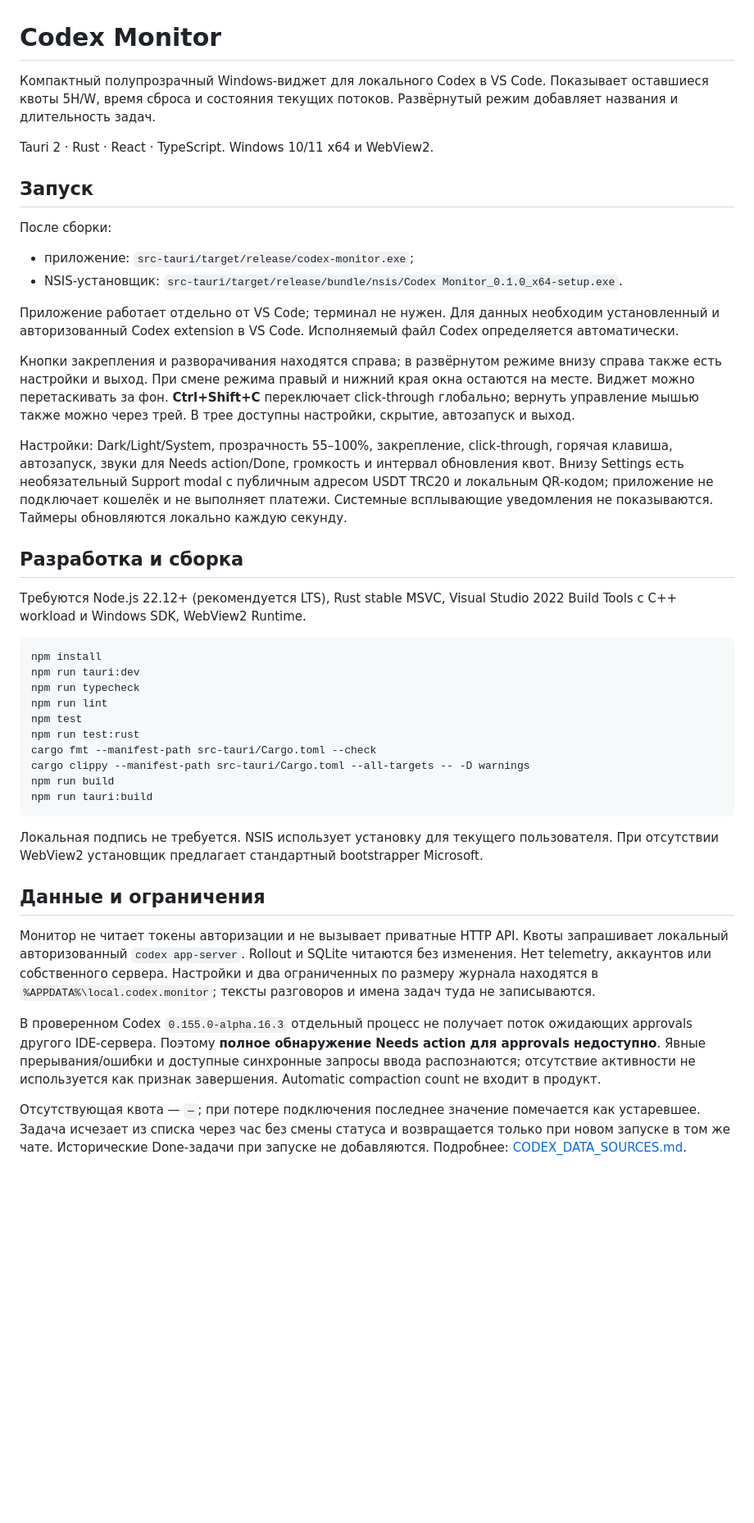
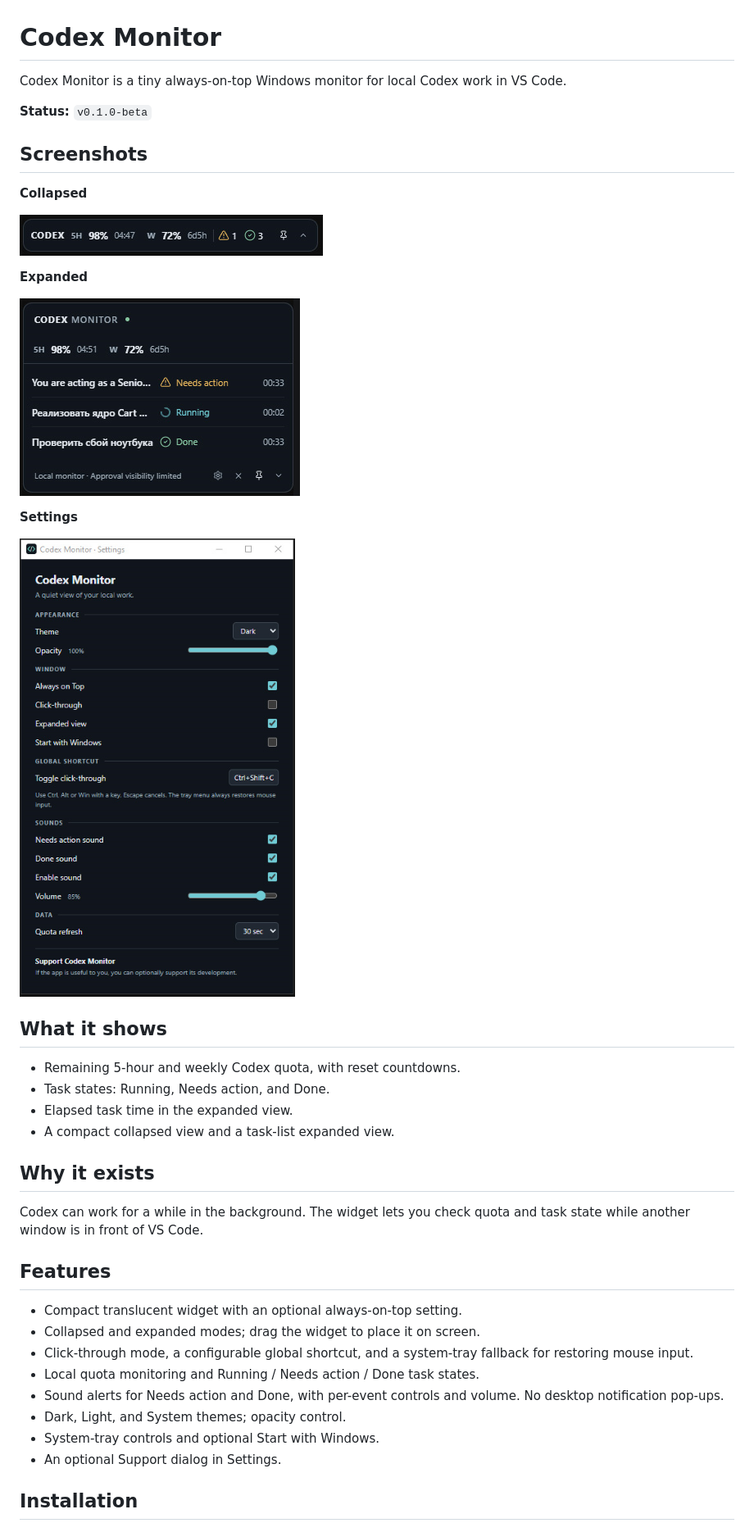
Before and after one commit to Daniil-Shulgin/codex-monitor, a Markdown page: README.md, the part around one of its changes. Shown at 82% size. GitHub-like rendering; pictures changed too: docs/assets/collapsed.png (added), docs/assets/expanded.png (added), docs/assets/settings.png (added); blank space fills up the shorter version.

Commit message:
docs: prepare public beta release

````diff
--- a/README.md
+++ b/README.md
@@ -1,46 +1,44 @@
 # Codex Monitor
 
-Компактный полупрозрачный Windows-виджет для локального Codex в VS Code. Показывает оставшиеся квоты 5H/W, время сброса и состояния текущих потоков. Развёрнутый режим добавляет названия и длительность задач.
+Codex Monitor is a tiny always-on-top Windows monitor for local Codex work in VS Code.
 
-Tauri 2 · Rust · React · TypeScript. Windows 10/11 x64 и WebView2.
+**Status:** `v0.1.0-beta`
 
-## Запуск
+## Screenshots
 
-После сборки:
+**Collapsed**
 
-- приложение: `src-tauri/target/release/codex-monitor.exe`;
-- NSIS-установщик: `src-tauri/target/release/bundle/nsis/Codex Monitor_0.1.0_x64-setup.exe`.
+![Codex Monitor collapsed widget showing quota and task counters](docs/assets/collapsed.png)
 
-Приложение работает отдельно от VS Code; терминал не нужен. Для данных необходим установленный и авторизованный Codex extension в VS Code. Исполняемый файл Codex определяется автоматически.
+**Expanded**
 
-Кнопки закрепления и разворачивания находятся справа; в развёрнутом режиме внизу справа также есть настройки и выход. При смене режима правый и нижний края окна остаются на месте. Виджет можно перетаскивать за фон. **Ctrl+Shift+C** переключает click-through глобально; вернуть управление мышью также можно через трей. В трее доступны настройки, скрытие, автозапуск и выход.
+![Codex Monitor expanded widget showing task states and elapsed time](docs/assets/expanded.png)
 
-Настройки: Dark/Light/System, прозрачность 55–100%, закрепление, click-through, горячая клавиша, автозапуск, звуки для Needs action/Done, громкость и интервал обновления квот. Внизу Settings есть необязательный Support modal с публичным адресом USDT TRC20 и локальным QR-кодом; приложение не подключает кошелёк и не выполняет платежи. Системные всплывающие уведомления не показываются. Таймеры обновляются локально каждую секунду.
+**Settings**
 
-## Разработка и сборка
+![Codex Monitor settings window](docs/assets/settings.png)
 
-Требуются Node.js 22.12+ (рекомендуется LTS), Rust stable MSVC, Visual Studio 2022 Build Tools с C++ workload и Windows SDK, WebView2 Runtime.
+## What it shows
 
-```powershell
-npm install
-npm run tauri:dev
-npm run typecheck
-npm run lint
-npm test
-npm run test:rust
-cargo fmt --manifest-path src-tauri/Cargo.toml --check
-cargo clippy --manifest-path src-tauri/Cargo.toml --all-targets -- -D warnings
-npm run build
-npm run tauri:build
-```
+- Remaining 5-hour and weekly Codex quota, with reset countdowns.
+- Task states: Running, Needs action, and Done.
+- Elapsed task time in the expanded view.
+- A compact collapsed view and a task-list expanded view.
 
-Локальная подпись не требуется. NSIS использует установку для текущего пользователя. При отсутствии WebView2 установщик предлагает стандартный bootstrapper Microsoft.
+## Why it exists
 
-## Данные и ограничения
+Codex can work for a while in the background. The widget lets you check quota and task state while another window is in front of VS Code.
 
-Монитор не читает токены авторизации и не вызывает приватные HTTP API. Квоты запрашивает локальный авторизованный `codex app-server`. Rollout и SQLite читаются без изменения. Нет telemetry, аккаунтов или собственного сервера. Настройки и два ограниченных по размеру журнала находятся в `%APPDATA%\local.codex.monitor`; тексты разговоров и имена задач туда не записываются.
+## Features
 
-В проверенном Codex `0.155.0-alpha.16.3` отдельный процесс не получает поток ожидающих approvals другого IDE-сервера. Поэтому **полное обнаружение Needs action для approvals недоступно**. Явные прерывания/ошибки и доступные синхронные запросы ввода распознаются; отсутствие активности не используется как признак завершения. Automatic compaction count не входит в продукт.
+- Compact translucent widget with an optional always-on-top setting.
+- Collapsed and expanded modes; drag the widget to place it on screen.
+- Click-through mode, a configurable global shortcut, and a system-tray fallback for restoring mouse input.
+- Local quota monitoring and Running / Needs action / Done task states.
+- Sound alerts for Needs action and Done, with per-event controls and volume. No desktop notification pop-ups.
+- Dark, Light, and System themes; opacity control.
+- System-tray controls and optional Start with Windows.
+- An optional Support dialog in Settings.
 
-Отсутствующая квота — `—`; при потере подключения последнее значение помечается как устаревшее. Задача исчезает из списка через час без смены статуса и возвращается только при новом запуске в том же чате. Исторические Done-задачи при запуске не добавляются. Подробнее: [CODEX_DATA_SOURCES.md](CODEX_DATA_SOURCES.md).
+## Installation
 
````
Also changed, not shown: other parts of README.md (+31 -1 lines), CHANGELOG.md (added, +11 -0 lines), VISUAL_ASSETS_PLAN.md (added, +13 -0 lines), docs/assets/README.md (added, +9 -0 lines), 2 other files.
